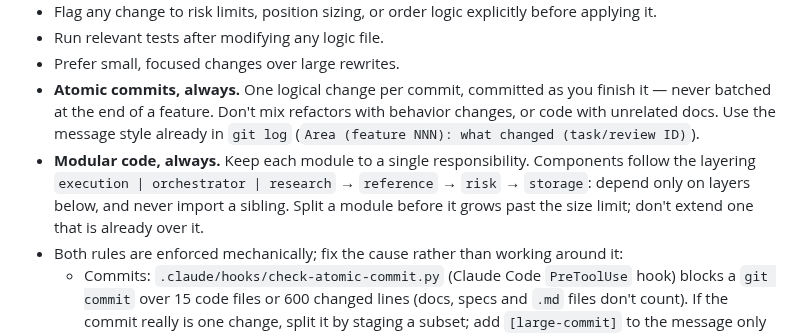
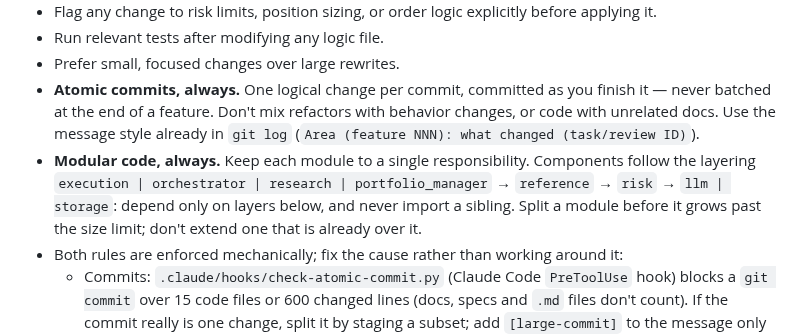
Before and after one commit to itsbryanlai/trading-agent, a Markdown page: CLAUDE.md, the part around the change. Rendered like a GitHub page.

Commit message:
Docs (feature 008): CLAUDE.md's layering line matches pyproject.toml, as the owner approved on 2026-10-04 (T046)
Co-Authored-By: Claude Sonnet 5.5 <noreply@anthropic.com>

```diff
--- a/CLAUDE.md
+++ b/CLAUDE.md
@@ -18,7 +18,7 @@ Design is settled — see [`docs/adr/0009-implementation-phase-started.md`](docs
 - Run relevant tests after modifying any logic file.
 - Prefer small, focused changes over large rewrites.
 - **Atomic commits, always.** One logical change per commit, committed as you finish it — never batched at the end of a feature. Don't mix refactors with behavior changes, or code with unrelated docs. Use the message style already in `git log` (`Area (feature NNN): what changed (task/review ID)`).
-- **Modular code, always.** Keep each module to a single responsibility. Components follow the layering `execution | orchestrator | research` → `reference` → `risk` → `storage`: depend only on layers below, and never import a sibling. Split a module before it grows past the size limit; don't extend one that is already over it.
+- **Modular code, always.** Keep each module to a single responsibility. Components follow the layering `execution | orchestrator | research | portfolio_manager` → `reference` → `risk` → `llm | storage`: depend only on layers below, and never import a sibling. Split a module before it grows past the size limit; don't extend one that is already over it.
 - Both rules are enforced mechanically; fix the cause rather than working around it:
   - Commits: `.claude/hooks/check-atomic-commit.py` (Claude Code `PreToolUse` hook) blocks a `git commit` over 15 code files or 600 changed lines (docs, specs and `.md` files don't count). If the commit really is one change, split it by staging a subset; add `[large-commit]` to the message only as a last resort.
   - Modularity: `scripts/lint.sh` runs `ruff` (complexity limits), `lint-imports` (the layering above, configured in `pyproject.toml`) and a module-size check (`scripts/check_module_size.py`, 600 lines). Run it after modifying any logic file, alongside the tests. Don't add `# noqa` or raise a limit to get past it; if a limit looks wrong, flag it instead.
```
